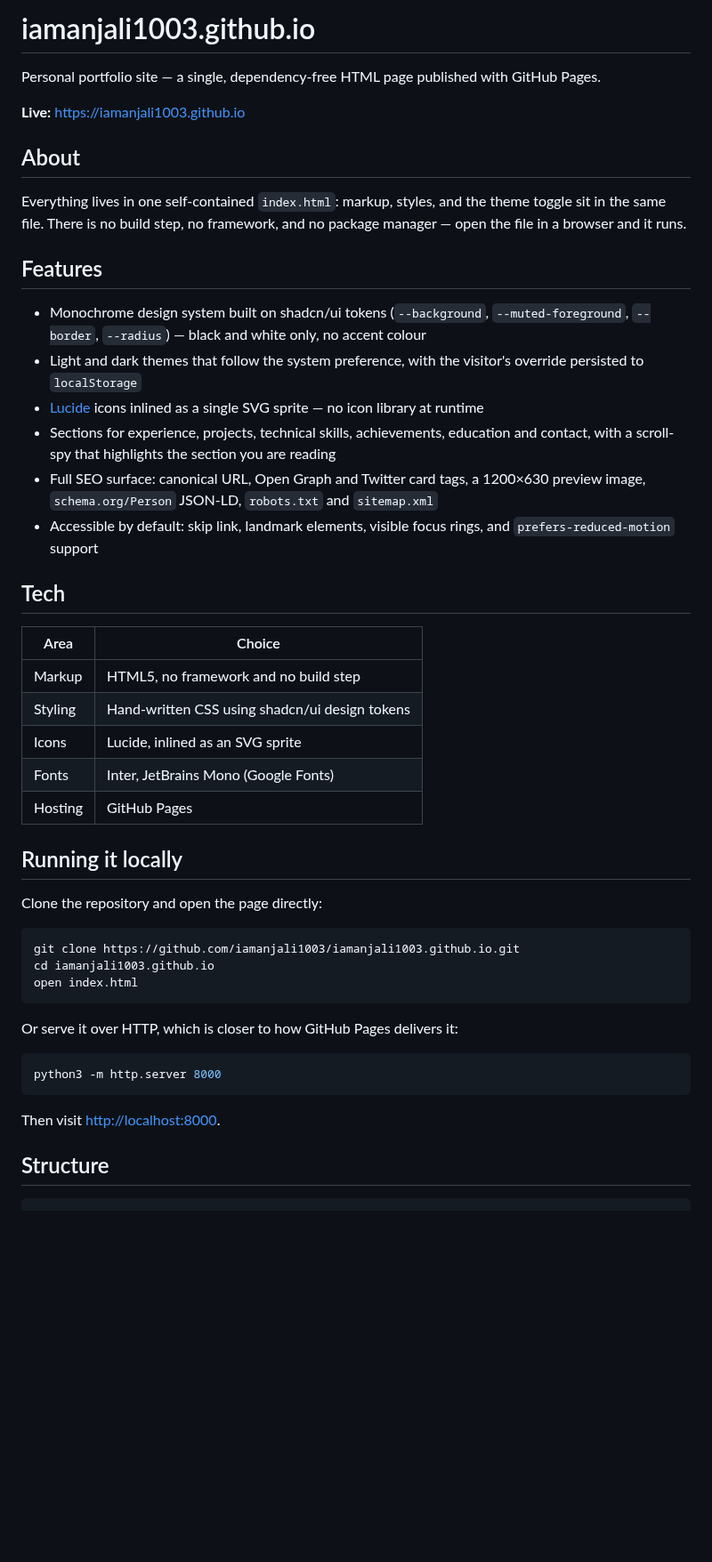
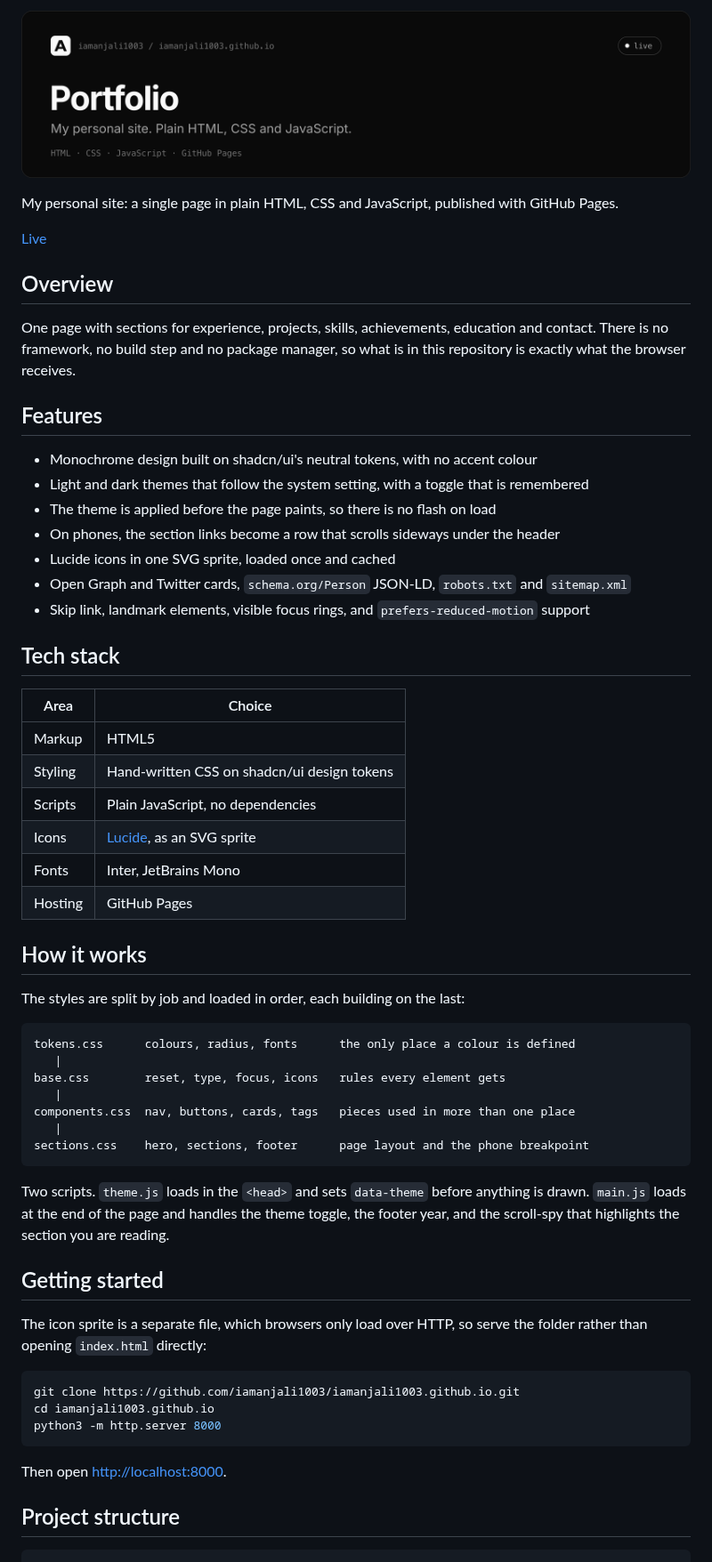
Before and after one commit to iamanjali1003/iamanjali1003.github.io, a Markdown page: README.md, the part around one of its changes. Shown at 89% size. Rendered like a GitHub page; pictures changed too: .github/banner.png (added); blank space fills up the shorter version.

Commit message:
Split the site into modules, add the brand mark and a phone nav

````diff
--- a/README.md
+++ b/README.md
@@ -1,58 +1,69 @@
-# iamanjali1003.github.io
+![Portfolio](.github/banner.png)
 
-Personal portfolio site — a single, dependency-free HTML page published with GitHub Pages.
+My personal site: a single page in plain HTML, CSS and JavaScript, published with GitHub Pages.
 
-**Live:** <https://iamanjali1003.github.io>
+[Live](https://iamanjali1003.github.io)
 
-## About
+## Overview
 
-Everything lives in one self-contained `index.html`: markup, styles, and the theme
-toggle sit in the same file. There is no build step, no framework, and no package
-manager — open the file in a browser and it runs.
+One page with sections for experience, projects, skills, achievements, education
+and contact. There is no framework, no build step and no package manager, so what
+is in this repository is exactly what the browser receives.
 
 ## Features
 
-- Monochrome design system built on shadcn/ui tokens (`--background`, `--muted-foreground`,
-  `--border`, `--radius`) — black and white only, no accent colour
-- Light and dark themes that follow the system preference, with the visitor's
-  override persisted to `localStorage`
-- [Lucide](https://lucide.dev) icons inlined as a single SVG sprite — no icon library at runtime
-- Sections for experience, projects, technical skills, achievements, education and contact,
-  with a scroll-spy that highlights the section you are reading
-- Full SEO surface: canonical URL, Open Graph and Twitter card tags, a 1200×630 preview
-  image, `schema.org/Person` JSON-LD, `robots.txt` and `sitemap.xml`
-- Accessible by default: skip link, landmark elements, visible focus rings, and
-  `prefers-reduced-motion` support
+- Monochrome design built on shadcn/ui's neutral tokens, with no accent colour
+- Light and dark themes that follow the system setting, with a toggle that is remembered
+- The theme is applied before the page paints, so there is no flash on load
+- On phones, the section links become a row that scrolls sideways under the header
+- Lucide icons in one SVG sprite, loaded once and cached
+- Open Graph and Twitter cards, `schema.org/Person` JSON-LD, `robots.txt` and `sitemap.xml`
+- Skip link, landmark elements, visible focus rings, and `prefers-reduced-motion` support
 
-## Tech
+## Tech stack
 
-| Area     | Choice                                          |
-| -------- | ----------------------------------------------- |
-| Markup   | HTML5, no framework and no build step           |
-| Styling  | Hand-written CSS using shadcn/ui design tokens  |
-| Icons    | Lucide, inlined as an SVG sprite                |
-| Fonts    | Inter, JetBrains Mono (Google Fonts)            |
-| Hosting  | GitHub Pages                                    |
+| Area | Choice |
+| --- | --- |
+| Markup | HTML5 |
+| Styling | Hand-written CSS on shadcn/ui design tokens |
+| Scripts | Plain JavaScript, no dependencies |
+| Icons | [Lucide](https://lucide.dev), as an SVG sprite |
+| Fonts | Inter, JetBrains Mono |
+| Hosting | GitHub Pages |
 
-## Running it locally
+## How it works
 
-Clone the repository and open the page directly:
+The styles are split by job and loaded in order, each building on the last:
+
+```
+tokens.css      colours, radius, fonts      the only place a colour is defined
+   |
+base.css        reset, type, focus, icons   rules every element gets
+   |
+components.css  nav, buttons, cards, tags   pieces used in more than one place
+   |
+sections.css    hero, sections, footer      page layout and the phone breakpoint
+```
+
+Two scripts. `theme.js` loads in the `<head>` and sets `data-theme` before
+anything is drawn. `main.js` loads at the end of the page and handles the theme
+toggle, the footer year, and the scroll-spy that highlights the section you are
+reading.
+
+## Getting started
+
+The icon sprite is a separate file, which browsers only load over HTTP, so serve
+the folder rather than opening `index.html` directly:
 
 ```bash
 git clone https://github.com/iamanjali1003/iamanjali1003.github.io.git
 cd iamanjali1003.github.io
-open index.html
-```
-
-Or serve it over HTTP, which is closer to how GitHub Pages delivers it:
-
-```bash
 python3 -m http.server 8000
 ```
 
-Then visit <http://localhost:8000>.
+Then open <http://localhost:8000>.
 
-## Structure
+## Project structure
 
 ```
 .
````
Also changed, not shown: other parts of README.md (+21 -6 lines), assets/brand/apple-touch-icon.png (added), og-image.png, 10 other files.
